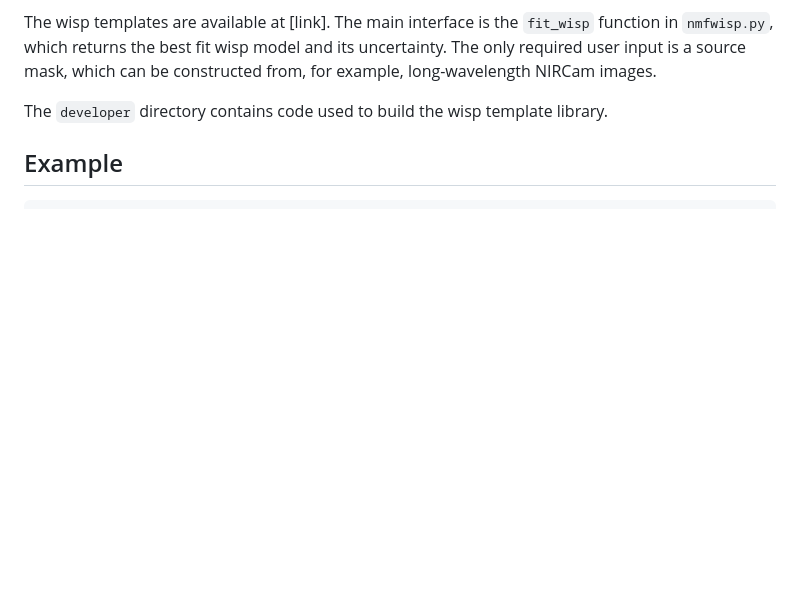
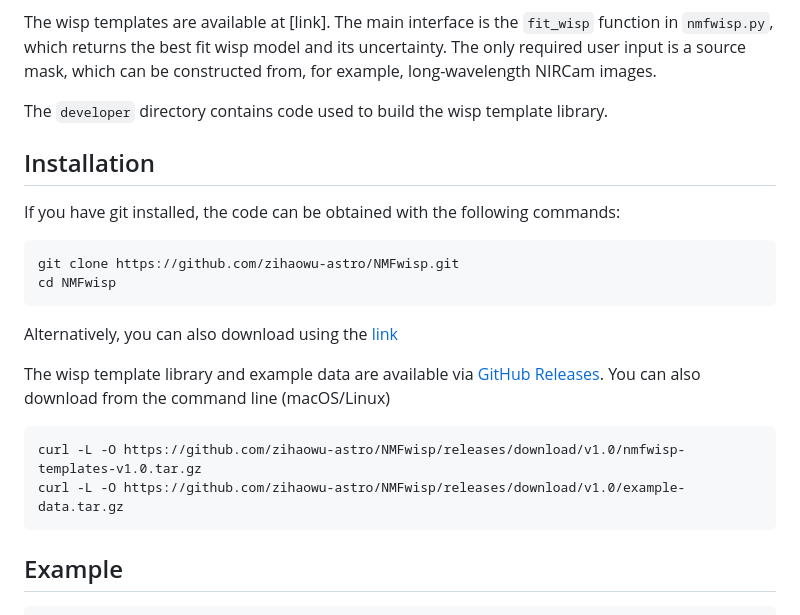
Before and after one commit to zihaowu-astro/NMFwisp, a Markdown page: readme.md, the part around the change. Rendered like a GitHub page; blank space fills up the shorter version.

````diff
--- a/readme.md
+++ b/readme.md
@@ -15,6 +15,23 @@ Wisp subtraction should be applied at [stage 2 of the JWST data reduction pipeli
 The wisp templates are available at [link]. The main interface is the `fit_wisp` function in `nmfwisp.py`, which returns the best fit wisp model and its uncertainty. The only required user input is a source mask, which can be constructed from, for example, long-wavelength NIRCam images.
 
 The `developer` directory contains code used to build the wisp template library.
+
+Installation
+------------
+If you have git installed, the code can be obtained with the following commands:
+```bash
+git clone https://github.com/zihaowu-astro/NMFwisp.git
+cd NMFwisp
+```
+Alternatively, you can also download using the [link](https://github.com/cconroy20/fsps/archive/refs/heads/master.zip)
+
+The wisp template library and example data are available via [GitHub Releases](https://github.com/zihaowu-astro/NMFwisp/releases/tag/v1.0).
+You can also download from the command line (macOS/Linux)
+
+```bash
+curl -L -O https://github.com/zihaowu-astro/NMFwisp/releases/download/v1.0/nmfwisp-templates-v1.0.tar.gz
+curl -L -O https://github.com/zihaowu-astro/NMFwisp/releases/download/v1.0/example-data.tar.gz
+```
 
 Example
 -------
````
